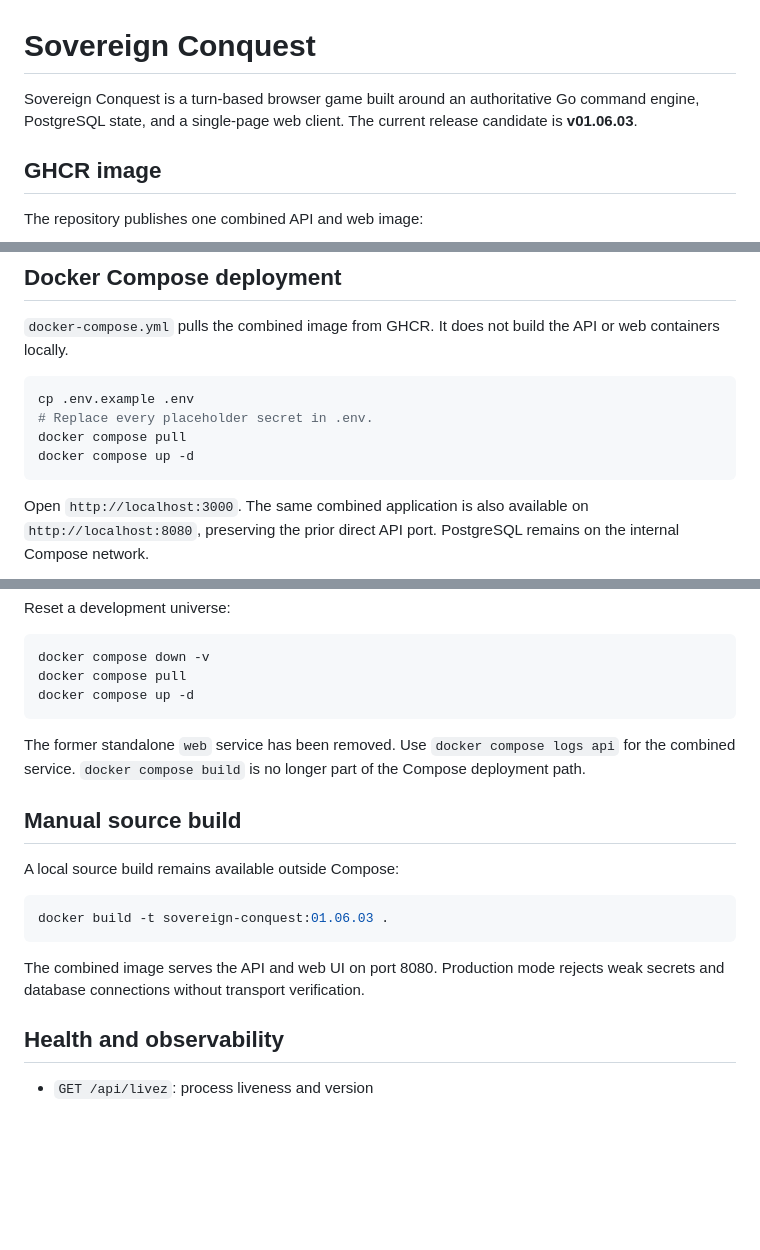
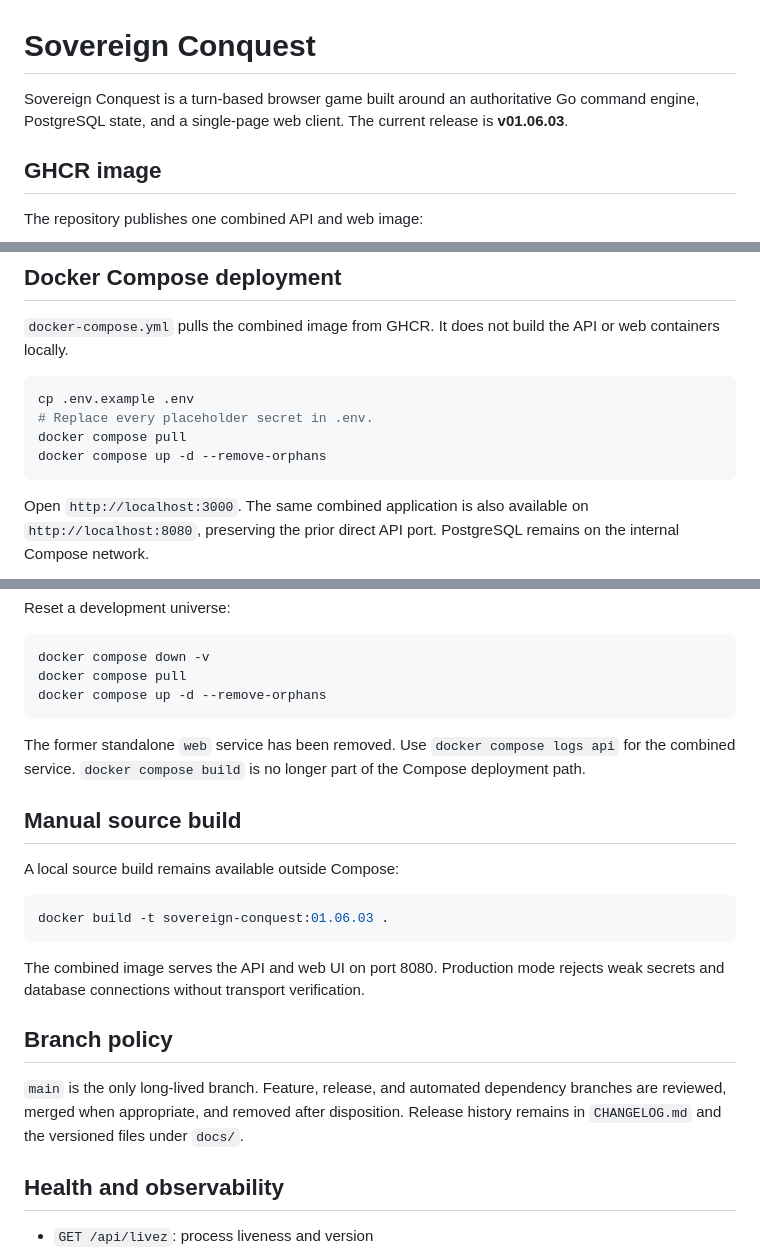
Before and after one commit to paulkakell/sovereign-conquest, a Markdown page: README.md, 3 parts joined by grey strips. Drawn GitHub-style; blank space fills up the shorter version.

Commit message:
docs(readme): finalize v01.06.03 deployment guidance

````diff
--- a/README.md
+++ b/README.md
@@ -1,6 +1,6 @@
 # Sovereign Conquest
 
-Sovereign Conquest is a turn-based browser game built around an authoritative Go command engine, PostgreSQL state, and a single-page web client. The current release candidate is **v01.06.03**.
+Sovereign Conquest is a turn-based browser game built around an authoritative Go command engine, PostgreSQL state, and a single-page web client. The current release is **v01.06.03**.
 
 ## GHCR image
 
@@ -30,7 +30,7 @@ Every state-changing game action is validated on the server and applied through
 cp .env.example .env
 # Replace every placeholder secret in .env.
 docker compose pull
-docker compose up -d
+docker compose up -d --remove-orphans
 ```
 
 Open `http://localhost:3000`. The same combined application is also available on `http://localhost:8080`, preserving the prior direct API port. PostgreSQL remains on the internal Compose network.
@@ -53,7 +53,7 @@ Reset a development universe:
 ```bash
 docker compose down -v
 docker compose pull
-docker compose up -d
+docker compose up -d --remove-orphans
 ```
 
 The former standalone `web` service has been removed. Use `docker compose logs api` for the combined service. `docker compose build` is no longer part of the Compose deployment path.
@@ -67,6 +67,10 @@ docker build -t sovereign-conquest:01.06.03 .
 ```
 
 The combined image serves the API and web UI on port 8080. Production mode rejects weak secrets and database connections without transport verification.
+
+## Branch policy
+
+`main` is the only long-lived branch. Feature, release, and automated dependency branches are reviewed, merged when appropriate, and removed after disposition. Release history remains in `CHANGELOG.md` and the versioned files under `docs/`.
 
 ## Health and observability
 
````
